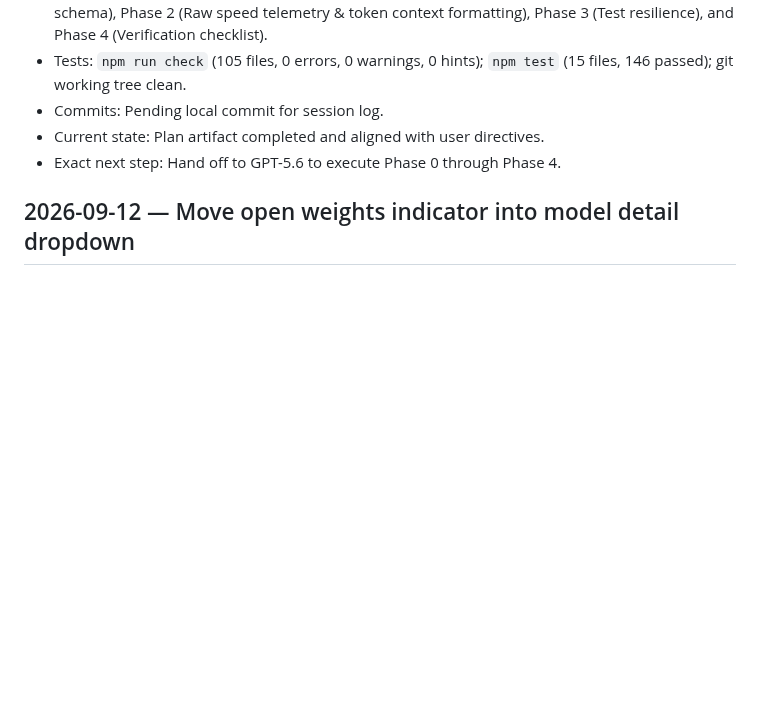
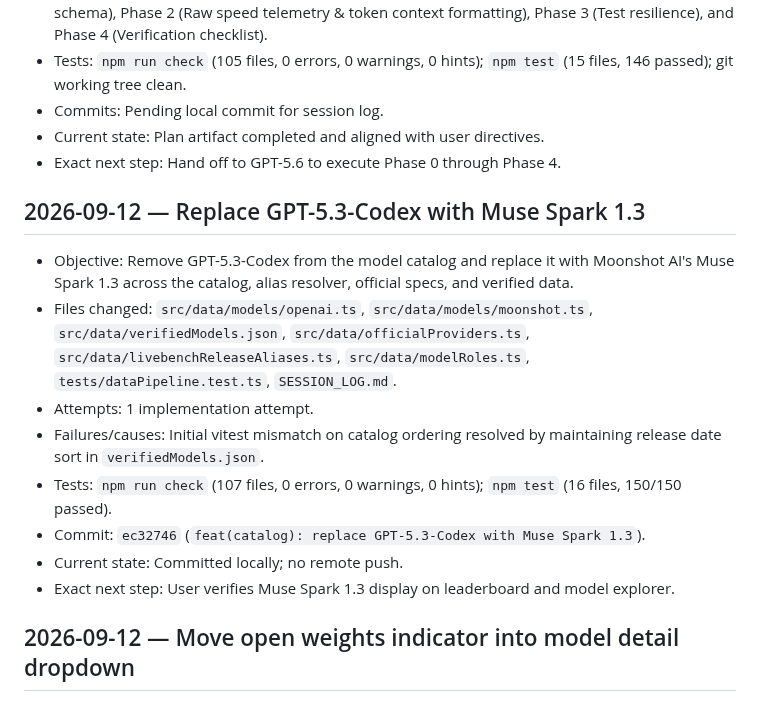
Before and after one commit to D-Flint/ai-model-web, a Markdown page: SESSION_LOG.md, the part around the change. Drawn GitHub-style; blank space fills up the shorter version.

Commit message:
docs(session): record replacement of GPT-5.3-Codex with Muse Spark 1.3

```diff
--- a/SESSION_LOG.md
+++ b/SESSION_LOG.md
@@ -16,6 +16,17 @@
 - Commits: Pending local commit for session log.
 - Current state: Plan artifact completed and aligned with user directives.
 - Exact next step: Hand off to GPT-5.6 to execute Phase 0 through Phase 4.
+
+## 2026-09-12 — Replace GPT-5.3-Codex with Muse Spark 1.3
+
+- Objective: Remove GPT-5.3-Codex from the model catalog and replace it with Moonshot AI's Muse Spark 1.3 across the catalog, alias resolver, official specs, and verified data.
+- Files changed: `src/data/models/openai.ts`, `src/data/models/moonshot.ts`, `src/data/verifiedModels.json`, `src/data/officialProviders.ts`, `src/data/livebenchReleaseAliases.ts`, `src/data/modelRoles.ts`, `tests/dataPipeline.test.ts`, `SESSION_LOG.md`.
+- Attempts: 1 implementation attempt.
+- Failures/causes: Initial vitest mismatch on catalog ordering resolved by maintaining release date sort in `verifiedModels.json`.
+- Tests: `npm run check` (107 files, 0 errors, 0 warnings, 0 hints); `npm test` (16 files, 150/150 passed).
+- Commit: `ec32746` (`feat(catalog): replace GPT-5.3-Codex with Muse Spark 1.3`).
+- Current state: Committed locally; no remote push.
+- Exact next step: User verifies Muse Spark 1.3 display on leaderboard and model explorer.
 
 ## 2026-09-12 — Move open weights indicator into model detail dropdown
 
```
